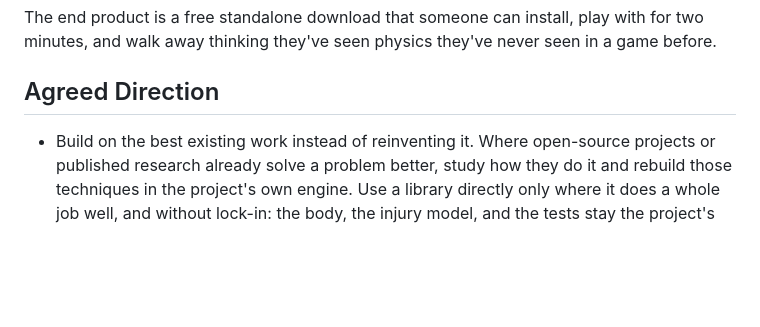
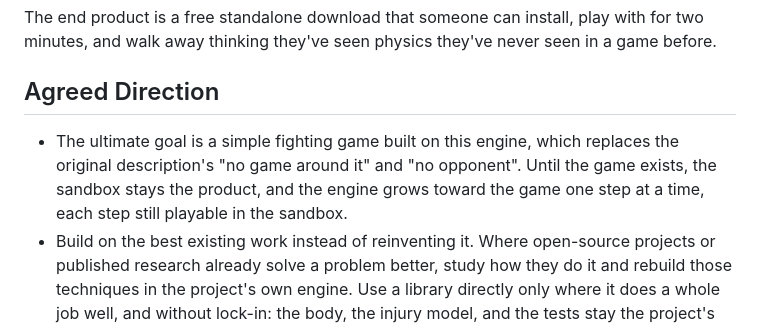
Before and after one commit to AzizjonKasimov/realistic-human-body-deformation-physics, a Markdown page: docs/VISION.md, the part around the change. Drawn GitHub-style; blank space fills up the shorter version.

Commit message:
Name a simple fighting game as the project's ultimate goal
The sandbox stays the product until the game exists, and the engine grows
toward it one step at a time.

Co-Authored-By: Claude Opus 5.5 <noreply@anthropic.com>

```diff
--- a/docs/VISION.md
+++ b/docs/VISION.md
@@ -14,6 +14,7 @@ The end product is a free standalone download that someone can install, play wit
 
 ## Agreed Direction
 
+- The ultimate goal is a simple fighting game built on this engine, which replaces the original description's "no game around it" and "no opponent". Until the game exists, the sandbox stays the product, and the engine grows toward the game one step at a time, each step still playable in the sandbox.
 - Build on the best existing work instead of reinventing it. Where open-source projects or published research already solve a problem better, study how they do it and rebuild those techniques in the project's own engine. Use a library directly only where it does a whole job well, and without lock-in: the body, the injury model, and the tests stay the project's own, and any library we use must be one we can fork and change at its core.
 - Use the Rust implementation as the main path, with `macroquad` for the cross-platform desktop renderer.
 - Target Windows first while keeping the renderer and simulation portable enough for macOS.
```
